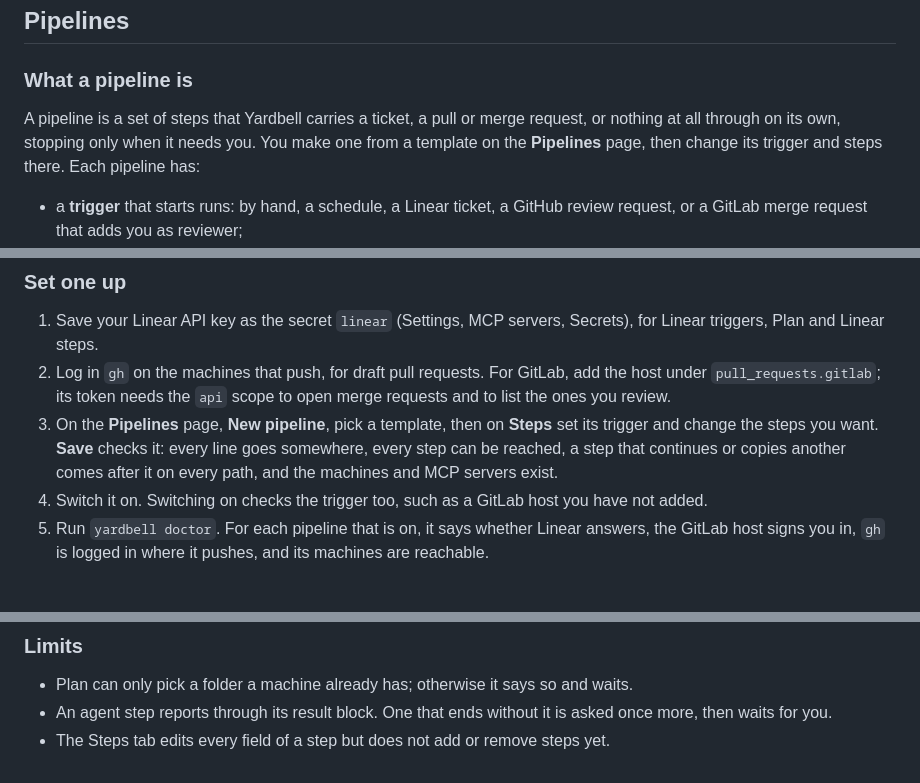
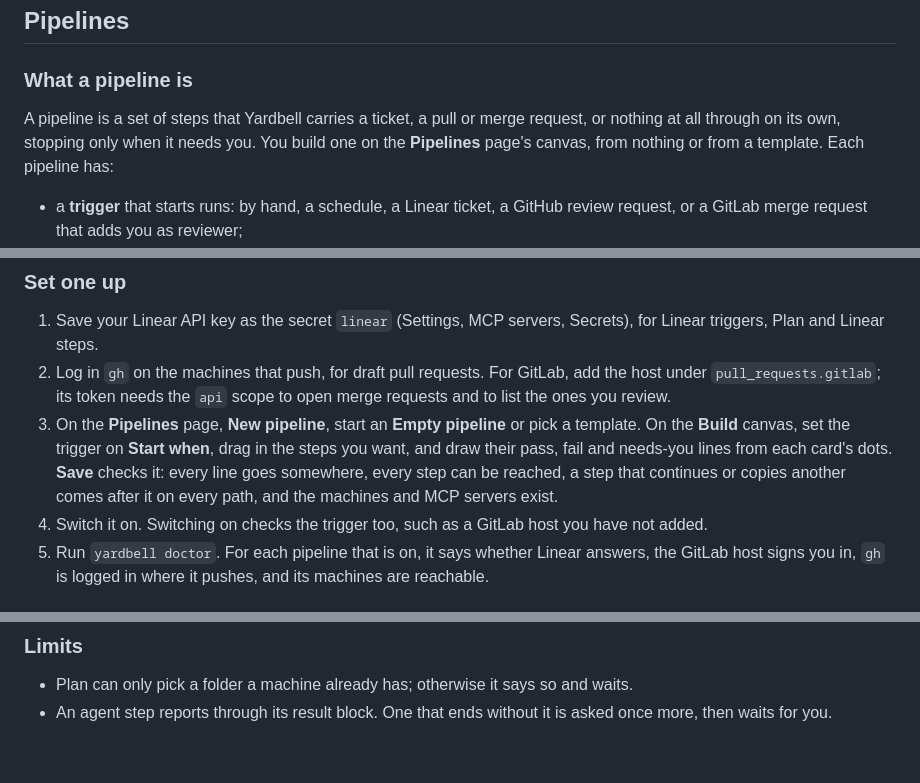
Before and after one commit to hbasheer/yardbell, a Markdown page: docs/automation.md, 3 parts joined by grey strips. Drawn GitHub-style.

```diff
--- a/docs/automation.md
+++ b/docs/automation.md
@@ -433,8 +433,8 @@ belongs there rather than in memory.
 ### What a pipeline is
 
 A pipeline is a set of steps that Yardbell carries a ticket, a pull or merge request, or nothing at
-all through on its own, stopping only when it needs you. You make one from a template on the
-**Pipelines** page, then change its trigger and steps there. Each pipeline has:
+all through on its own, stopping only when it needs you. You build one on the
+**Pipelines** page's canvas, from nothing or from a template. Each pipeline has:
 
 - a **trigger** that starts runs: by hand, a schedule, a Linear ticket, a GitHub review request, or
   a GitLab merge request that adds you as reviewer;
@@ -497,10 +497,11 @@ branch).
 2. Log in `gh` on the machines that push, for draft pull requests. For GitLab, add the host under
    `pull_requests.gitlab`; its token needs the `api` scope to open merge requests and to list the
    ones you review.
-3. On the **Pipelines** page, **New pipeline**, pick a template, then on **Steps** set its trigger
-   and change the steps you want. **Save** checks it: every line goes somewhere, every step can be
-   reached, a step that continues or copies another comes after it on every path, and the machines
-   and MCP servers exist.
+3. On the **Pipelines** page, **New pipeline**, start an **Empty pipeline** or pick a template.
+   On the **Build** canvas, set the trigger on **Start when**, drag in the steps you want, and draw
+   their pass, fail and needs-you lines from each card's dots. **Save** checks it: every line goes
+   somewhere, every step can be reached, a step that continues or copies another comes after it on
+   every path, and the machines and MCP servers exist.
 4. Switch it on. Switching on checks the trigger too, such as a GitLab host you have not added.
 5. Run `yardbell doctor`. For each pipeline that is on, it says whether Linear answers, the GitLab
    host signs you in, `gh` is logged in where it pushes, and its machines are reachable.
@@ -537,4 +538,3 @@ pipelines:
 - Plan can only pick a folder a machine already has; otherwise it says so and waits.
 - An agent step reports through its result block. One that ends without it is asked once more,
   then waits for you.
-- The Steps tab edits every field of a step but does not add or remove steps yet.
```
Also changed, not shown: CHANGELOG.md (+5 -2 lines), docs/usage.md (+23 -11 lines).
